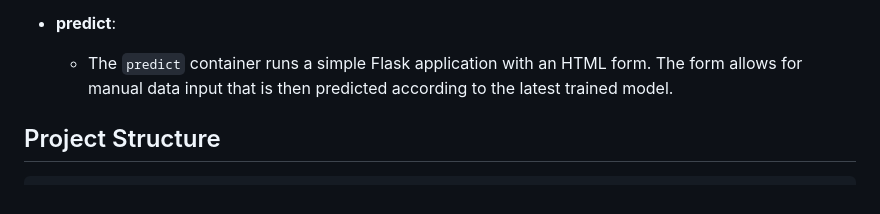
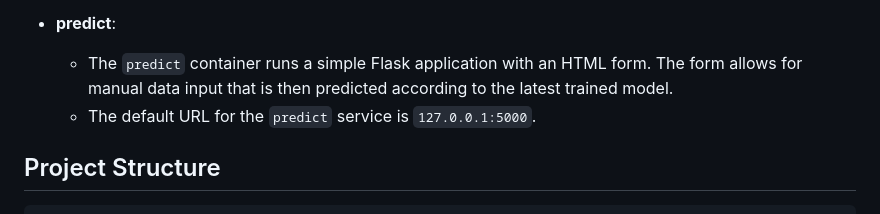
Before and after one commit to guilhermepsch/machine-learning-generic, a Markdown page: README.md, the part around the change. Rendered like a GitHub page.

Commit message:
chore: updated Readme.md

```diff
--- a/README.md
+++ b/README.md
@@ -13,6 +13,7 @@ This is a generic machine learning project made for the specific purpose of havi
 
 - **predict**:
   - The `predict` container runs a simple Flask application with an HTML form. The form allows for manual data input that is then predicted according to the latest trained model.
+  - The default URL for the `predict` service is `127.0.0.1:5000`.
 
 ## Project Structure
 
```
